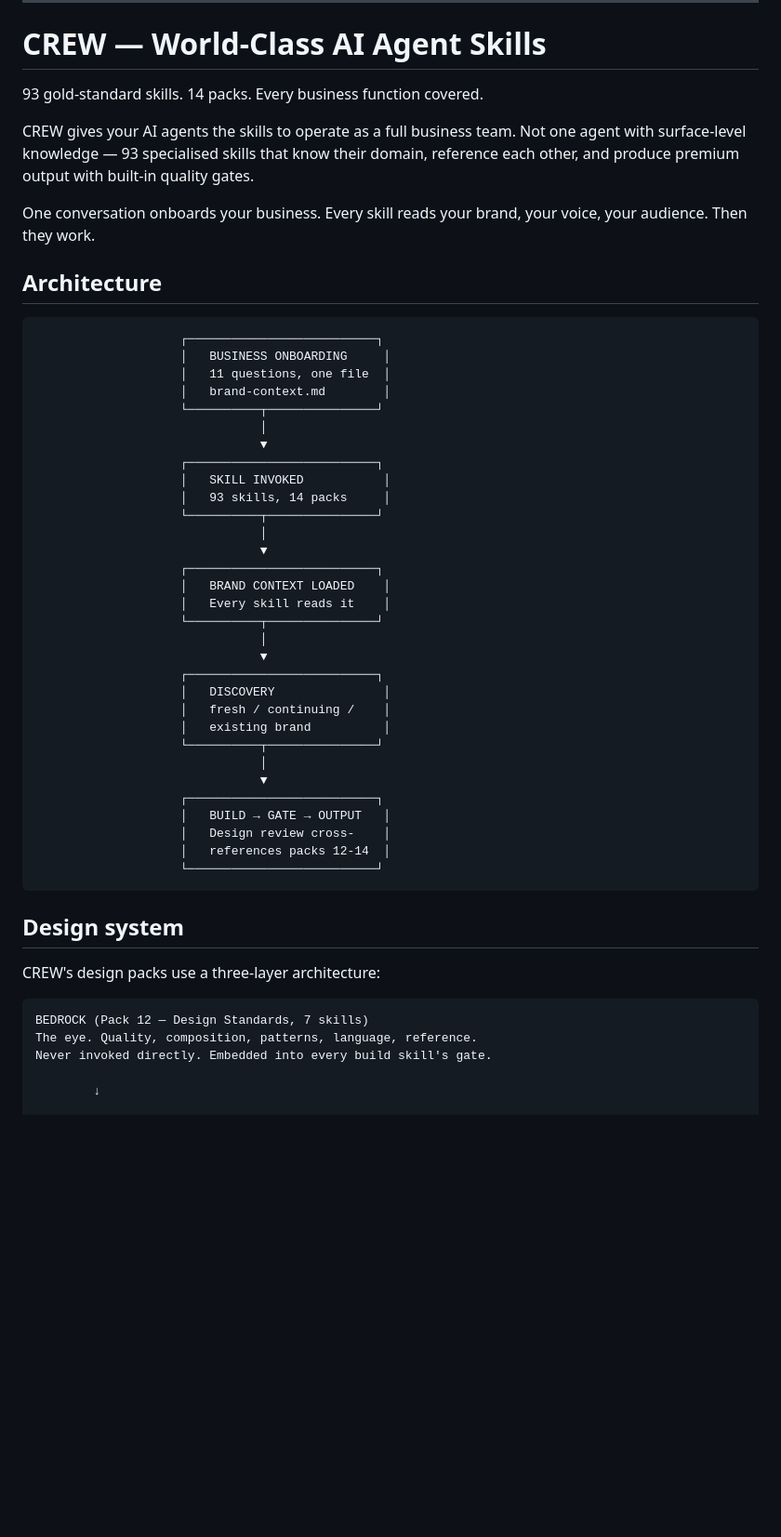
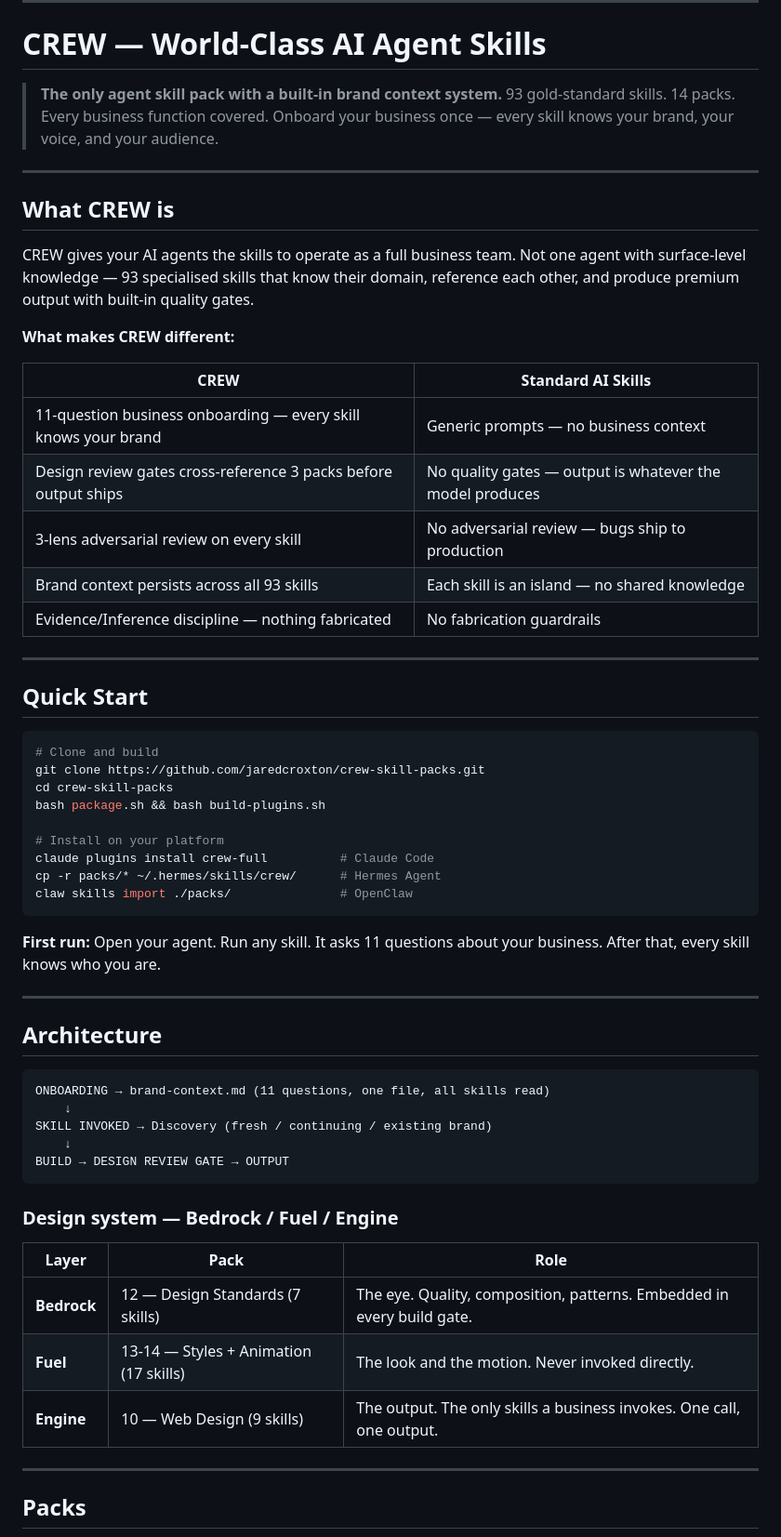
Before and after one commit to jaredcroxton/Crew-Agents, a Markdown page: README.md, the part around one of its changes. Shown at 93% size. Rendered like a GitHub page; blank space fills up the shorter version.

````diff
--- a/README.md
+++ b/README.md
@@ -14,56 +14,63 @@
 
 # CREW — World-Class AI Agent Skills
 
-93 gold-standard skills. 14 packs. Every business function covered.
+> **The only agent skill pack with a built-in brand context system.** 93 gold-standard skills. 14 packs. Every business function covered. Onboard your business once — every skill knows your brand, your voice, and your audience.
+
+---
+
+## What CREW is
 
 CREW gives your AI agents the skills to operate as a full business team. Not one agent with surface-level knowledge — 93 specialised skills that know their domain, reference each other, and produce premium output with built-in quality gates.
 
-One conversation onboards your business. Every skill reads your brand, your voice, your audience. Then they work.
+**What makes CREW different:**
+
+| CREW | Standard AI Skills |
+|------|-------------------|
+| 11-question business onboarding — every skill knows your brand | Generic prompts — no business context |
+| Design review gates cross-reference 3 packs before output ships | No quality gates — output is whatever the model produces |
+| 3-lens adversarial review on every skill | No adversarial review — bugs ship to production |
+| Brand context persists across all 93 skills | Each skill is an island — no shared knowledge |
+| Evidence/Inference discipline — nothing fabricated | No fabrication guardrails |
+
+---
+
+## Quick Start
+
+```bash
+# Clone and build
+git clone https://github.com/jaredcroxton/crew-skill-packs.git
+cd crew-skill-packs
+bash package.sh && bash build-plugins.sh
+
+# Install on your platform
+claude plugins install crew-full          # Claude Code
+cp -r packs/* ~/.hermes/skills/crew/      # Hermes Agent
+claw skills import ./packs/               # OpenClaw
+```
+
+**First run:** Open your agent. Run any skill. It asks 11 questions about your business. After that, every skill knows who you are.
+
+---
 
 ## Architecture
 
 ```
-                    ┌──────────────────────────┐
-                    │   BUSINESS ONBOARDING     │
-                    │   11 questions, one file  │
-                    │   brand-context.md        │
-                    └──────────┬───────────────┘
-                               │
-                               ▼
-                    ┌──────────────────────────┐
-                    │   SKILL INVOKED           │
-                    │   93 skills, 14 packs     │
-                    └──────────┬───────────────┘
-                               │
-                               ▼
-                    ┌──────────────────────────┐
-                    │   BRAND CONTEXT LOADED    │
-                    │   Every skill reads it    │
-                    └──────────┬───────────────┘
-                               │
-                               ▼
-                    ┌──────────────────────────┐
-                    │   DISCOVERY               │
-                    │   fresh / continuing /    │
-                    │   existing brand          │
-                    └──────────┬───────────────┘
-                               │
-                               ▼
-                    ┌──────────────────────────┐
-                    │   BUILD → GATE → OUTPUT   │
-                    │   Design review cross-    │
-                    │   references packs 12-14  │
-                    └──────────────────────────┘
+ONBOARDING → brand-context.md (11 questions, one file, all skills read)
+    ↓
+SKILL INVOKED → Discovery (fresh / continuing / existing brand)
+    ↓
+BUILD → DESIGN REVIEW GATE → OUTPUT
 ```
 
-## Design system
+### Design system — Bedrock / Fuel / Engine
 
-CREW's design packs use a three-layer architecture:
+| Layer | Pack | Role |
+|-------|------|------|
+| **Bedrock** | 12 — Design Standards (7 skills) | The eye. Quality, composition, patterns. Embedded in every build gate. |
+| **Fuel** | 13-14 — Styles + Animation (17 skills) | The look and the motion. Never invoked directly. |
+| **Engine** | 10 — Web Design (9 skills) | The output. The only skills a business invokes. One call, one output. |
 
-```
-BEDROCK (Pack 12 — Design Standards, 7 skills)
-The eye. Quality, composition, patterns, language, reference.
-Never invoked directly. Embedded into every build skill's gate.
+---
 
-        ↓
+## Packs
 
````
Also changed, not shown: other parts of README.md (+47 -78 lines).
